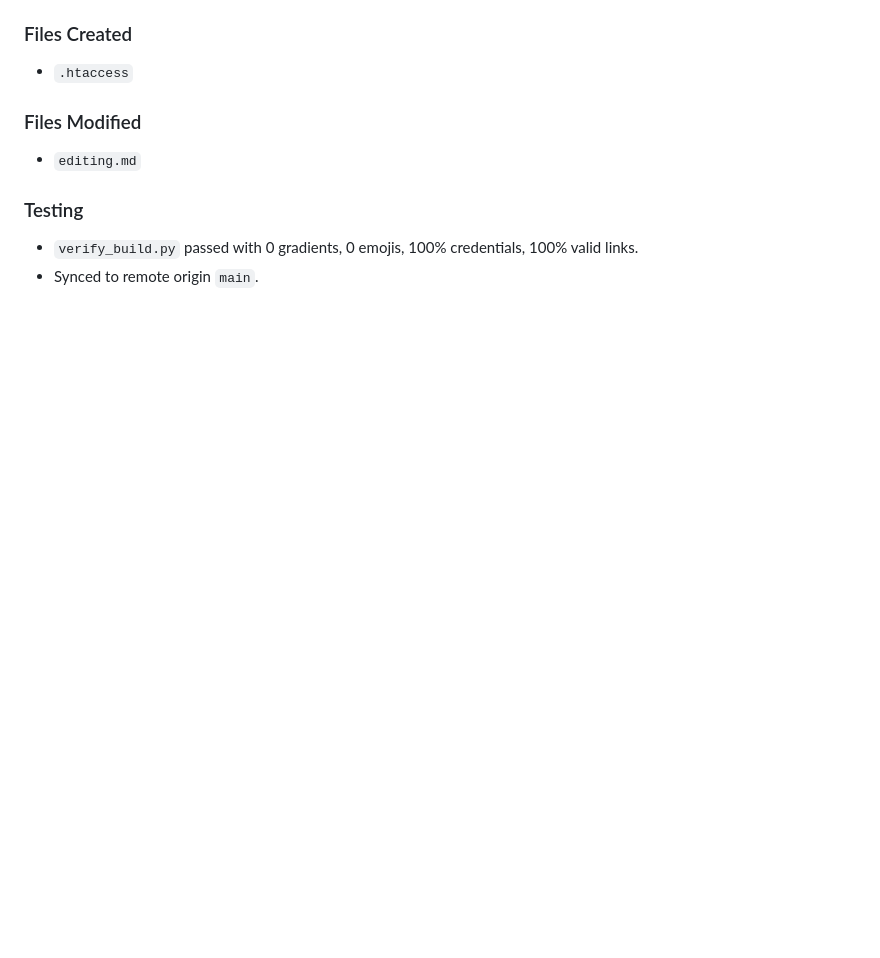
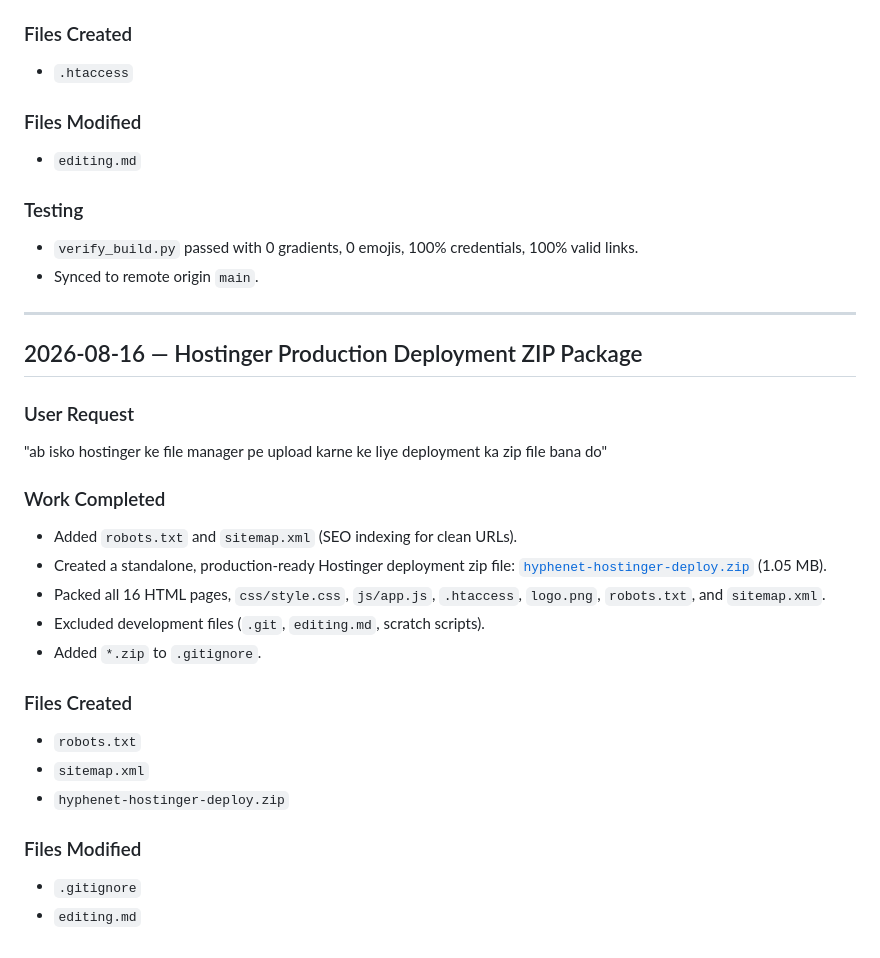
Before and after one commit to RealAtulSah/Hyphenet, a Markdown page: editing.md, the part around the change. GitHub-like rendering; blank space fills up the shorter version.

Commit message:
docs: log deployment zip creation

```diff
--- a/editing.md
+++ b/editing.md
@@ -267,3 +267,26 @@ None new.
 ### Testing
 - `verify_build.py` passed with 0 gradients, 0 emojis, 100% credentials, 100% valid links.
 - Synced to remote origin `main`.
+
+---
+
+## 2026-08-16 — Hostinger Production Deployment ZIP Package
+
+### User Request
+"ab isko hostinger ke file manager pe upload karne ke liye deployment ka zip file bana do"
+
+### Work Completed
+- Added `robots.txt` and `sitemap.xml` (SEO indexing for clean URLs).
+- Created a standalone, production-ready Hostinger deployment zip file: [`hyphenet-hostinger-deploy.zip`](file:///e:/professional%20code/Rental-main/hyphenet-hostinger-deploy.zip) (1.05 MB).
+- Packed all 16 HTML pages, `css/style.css`, `js/app.js`, `.htaccess`, `logo.png`, `robots.txt`, and `sitemap.xml`.
+- Excluded development files (`.git`, `editing.md`, scratch scripts).
+- Added `*.zip` to `.gitignore`.
+
+### Files Created
+- `robots.txt`
+- `sitemap.xml`
+- `hyphenet-hostinger-deploy.zip`
+
+### Files Modified
+- `.gitignore`
+- `editing.md`
```
